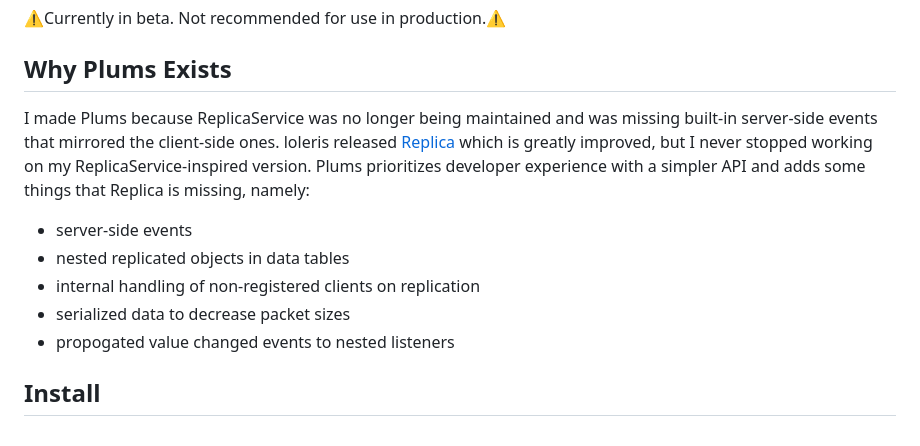
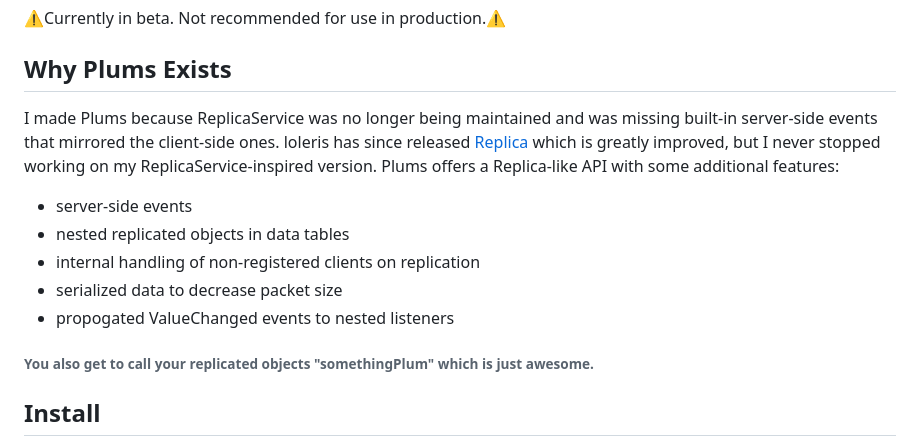
Before and after one commit to wrello/Plums, a Markdown page: README.md, the part around one of its changes. GitHub-like rendering.

```diff
--- a/README.md
+++ b/README.md
@@ -7,12 +7,14 @@ API: [wrello.github.io/Plums/](https://wrello.github.io/Plums/)
 
 <h2>Why Plums Exists</h2>
 
-I made Plums because ReplicaService was no longer being maintained and was missing built-in server-side events that mirrored the client-side ones. loleris released [Replica](https://github.com/MadStudioRoblox/Replica) which is greatly improved, but I never stopped working on my ReplicaService-inspired version. Plums prioritizes developer experience with a simpler API and adds some things that Replica is missing, namely:
+I made Plums because ReplicaService was no longer being maintained and was missing built-in server-side events that mirrored the client-side ones. loleris has since released [Replica](https://github.com/MadStudioRoblox/Replica) which is greatly improved, but I never stopped working on my ReplicaService-inspired version. Plums offers a Replica-like API with some additional features:
 - server-side events
 - nested replicated objects in data tables
 - internal handling of non-registered clients on replication
-- serialized data to decrease packet sizes
-- propogated value changed events to nested listeners
+- serialized data to decrease packet size
+- propogated ValueChanged events to nested listeners
+
+###### You also get to call your replicated objects "somethingPlum" which is just awesome.
 
 <h2>Install</h2>
 
```
Also changed, not shown: other parts of README.md (+3 -3 lines).
